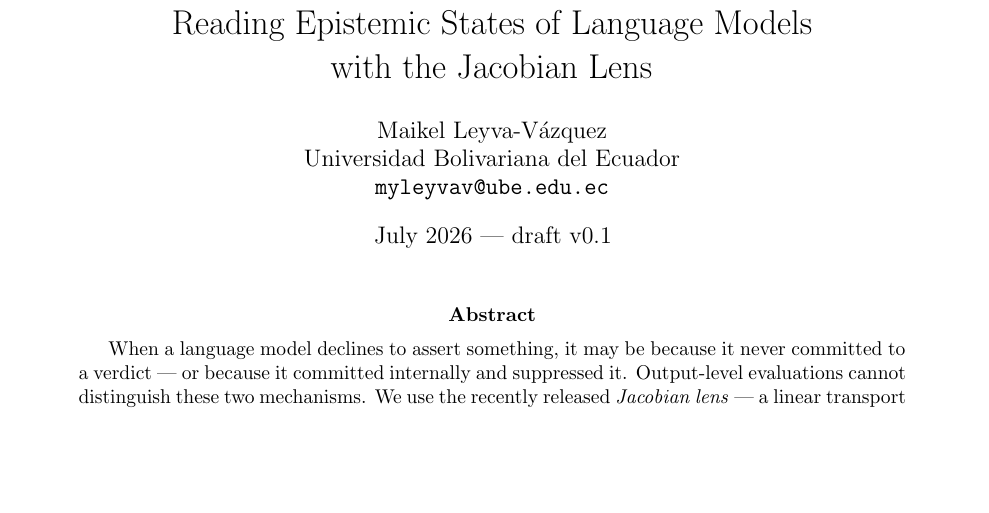
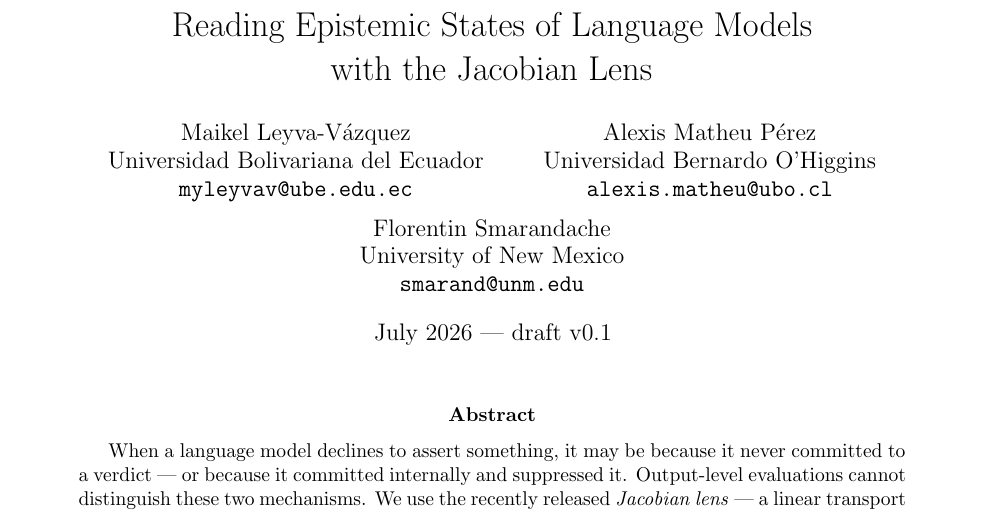
Before and after one commit to mleyvaz/jspace-epistemic-lens, a LaTeX paper (paper/main.tex): part of page 1 of 9, cut so that both start at the same text, the shorter picture padded with empty space. Compiled offline with pdfLaTeX.

Commit message:
Add Matheu and Smarandache as coauthors
Co-Authored-By: Claude Fable 5 <noreply@anthropic.com>

```diff
--- a/paper/main.tex
+++ b/paper/main.tex
@@ -28,7 +28,14 @@
   Maikel Leyva-V\'azquez\\
   Universidad Bolivariana del Ecuador\\
   \texttt{myleyvav@ube.edu.ec}
-  % \and Florentin Smarandache\\ University of New Mexico\\ \texttt{smarand@unm.edu}
+  \and
+  Alexis Matheu P\'erez\\
+  Universidad Bernardo O'Higgins\\
+  \texttt{alexis.matheu@ubo.cl}
+  \and
+  Florentin Smarandache\\
+  University of New Mexico\\
+  \texttt{smarand@unm.edu}
 }
 \date{July 2026 — draft v0.1}
 
```
Also changed, not shown: README.md, paper/main.pdf.
